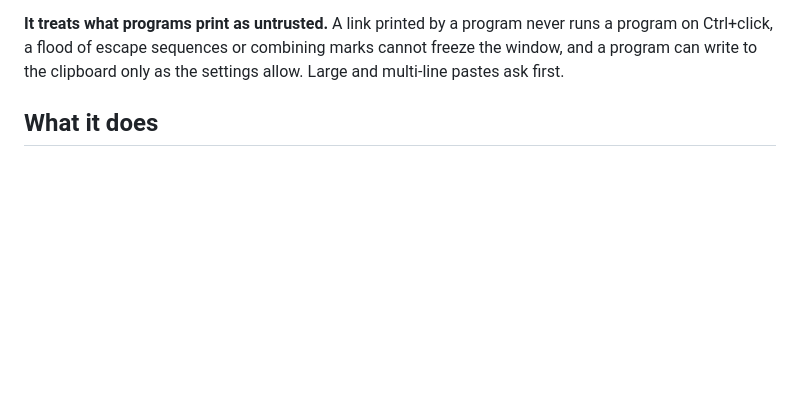
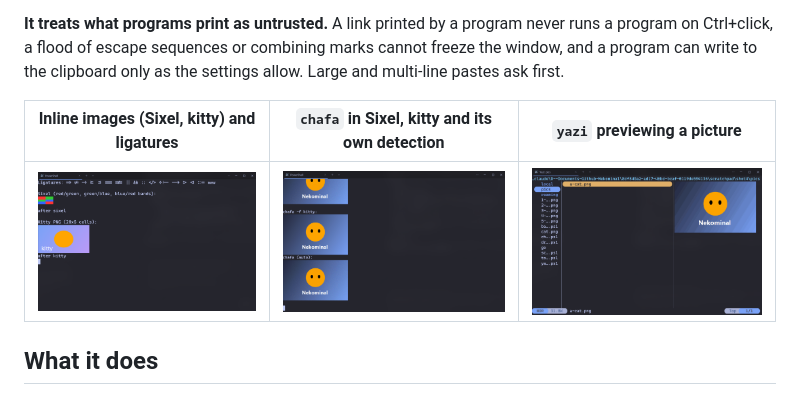
Before and after one commit to KoukeNeko/Nekominal, a Markdown page: README.md, the part around the change. Drawn GitHub-style; pictures changed too: assets/screenshots/chafa.png (added), assets/screenshots/images-and-ligatures.png (added), assets/screenshots/yazi-preview.png (added); blank space fills up the shorter version.

Commit message:
docs(readme): screenshots of Sixel and kitty pictures with ligatures, chafa, and yazi's preview, in both languages

```diff
--- a/README.md
+++ b/README.md
@@ -49,6 +49,10 @@ branch and the folder.
 **It treats what programs print as untrusted.** A link printed by a program never runs a program on Ctrl+click, a flood of
 escape sequences or combining marks cannot freeze the window, and a program can write to the clipboard only as the settings
 allow. Large and multi-line pastes ask first.
+
+| Inline images (Sixel, kitty) and ligatures | `chafa` in Sixel, kitty and its own detection | `yazi` previewing a picture |
+| :---: | :---: | :---: |
+| ![Sixel and kitty pictures under a line of ligatures](assets/screenshots/images-and-ligatures.png) | ![chafa showing one picture three ways](assets/screenshots/chafa.png) | ![yazi with a picture in its preview pane](assets/screenshots/yazi-preview.png) |
 
 ## What it does
 
```
Also changed, not shown: README.zh-TW.md (+4 -0 lines).
